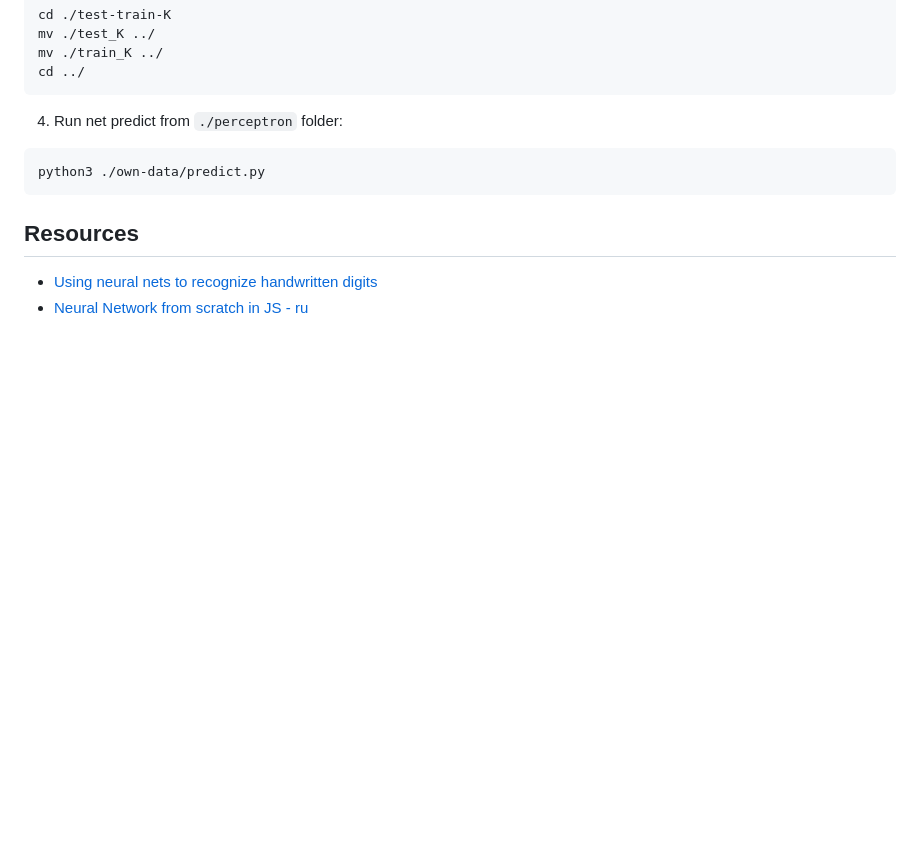
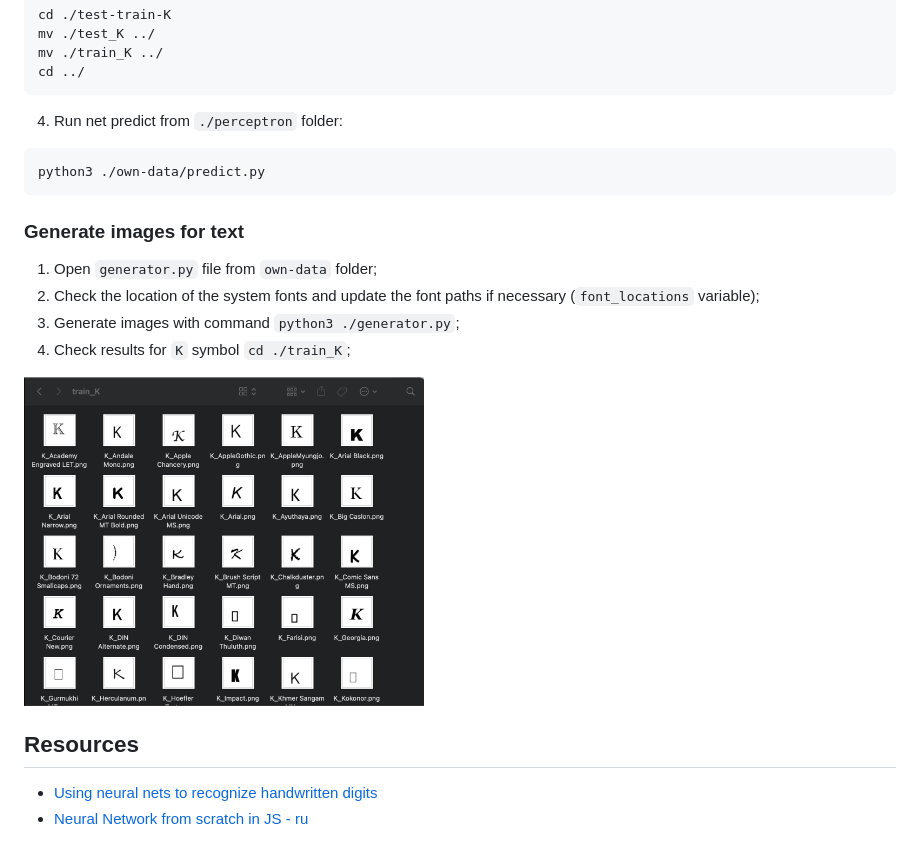
Before and after one commit to AKosmachyov/ML_and_data_mining, a Markdown page: perceptron/readme.md, the part around the change. Rendered like a GitHub page; pictures changed too: perceptron/media/symbol-generator.png (added); blank space fills up the shorter version.

Commit message:
add instruction for generator

````diff
--- a/perceptron/readme.md
+++ b/perceptron/readme.md
@@ -36,6 +36,14 @@ cd ../
 python3 ./own-data/predict.py
 ```
 
+### Generate images for text
+1. Open `generator.py` file from `own-data` folder;
+2. Check the location of the system fonts and update the font paths if necessary (`font_locations` variable);
+3. Generate images with command `python3 ./generator.py`;
+4. Check results for `K` symbol `cd ./train_K`;
+
+<img width="400" src="./media/symbol-generator.png">
+
 ## Resources
 
 - [Using neural nets to recognize handwritten digits](http://neuralnetworksanddeeplearning.com/chap1.html)
````
Also changed, not shown: 1 other file.
